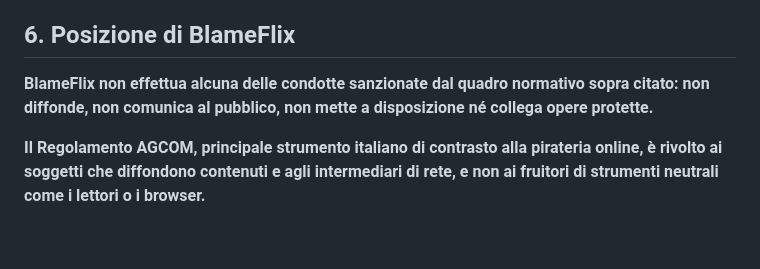
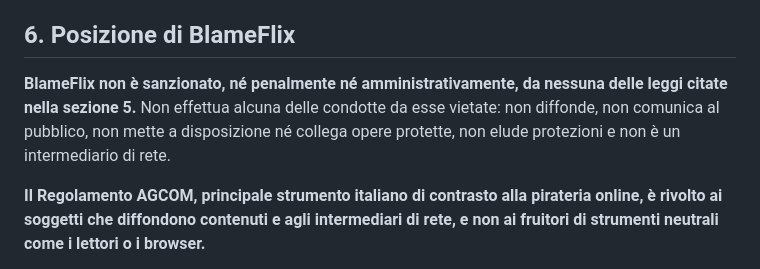
Before and after one commit to padelle2603/blameflix, a Markdown page: LEGAL.md, the part around the change. GitHub-like rendering; blank space fills up the shorter version.

Commit message:
LEGAL: esplicitato che BlameFlix non è sanzionato dalle leggi citate

```diff
--- a/LEGAL.md
+++ b/LEGAL.md
@@ -128,9 +128,10 @@ personale che non veicola contenuti.
 
 ## 6. Posizione di BlameFlix
 
-**BlameFlix non effettua alcuna delle condotte sanzionate dal quadro normativo
-sopra citato: non diffonde, non comunica al pubblico, non mette a disposizione
-né collega opere protette.**
+**BlameFlix non è sanzionato, né penalmente né amministrativamente, da nessuna
+delle leggi citate nella sezione 5.** Non effettua alcuna delle condotte da esse
+vietate: non diffonde, non comunica al pubblico, non mette a disposizione né
+collega opere protette, non elude protezioni e non è un intermediario di rete.
 
 **Il Regolamento AGCOM, principale strumento italiano di contrasto alla
 pirateria online, è rivolto ai soggetti che diffondono contenuti e agli
```
